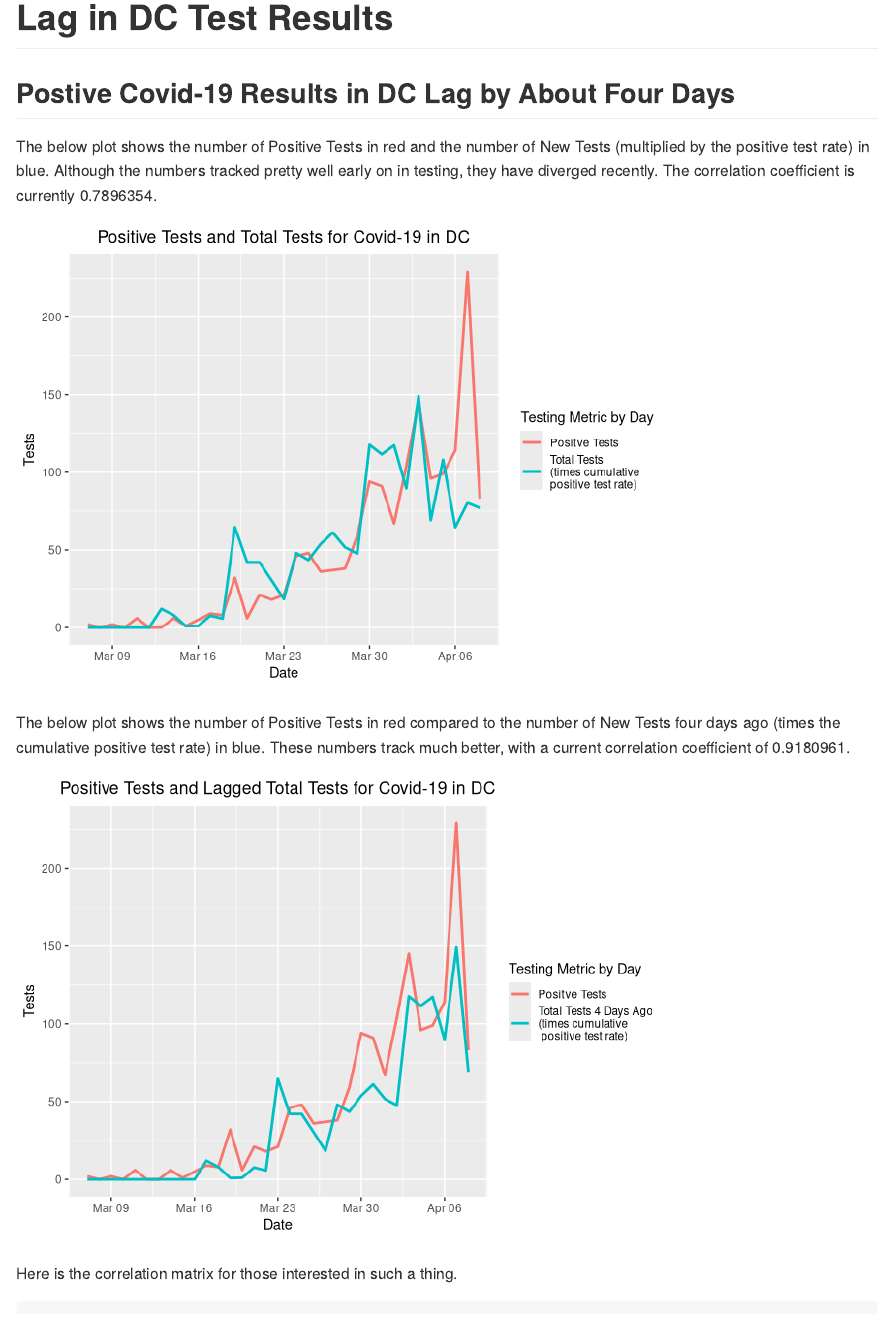
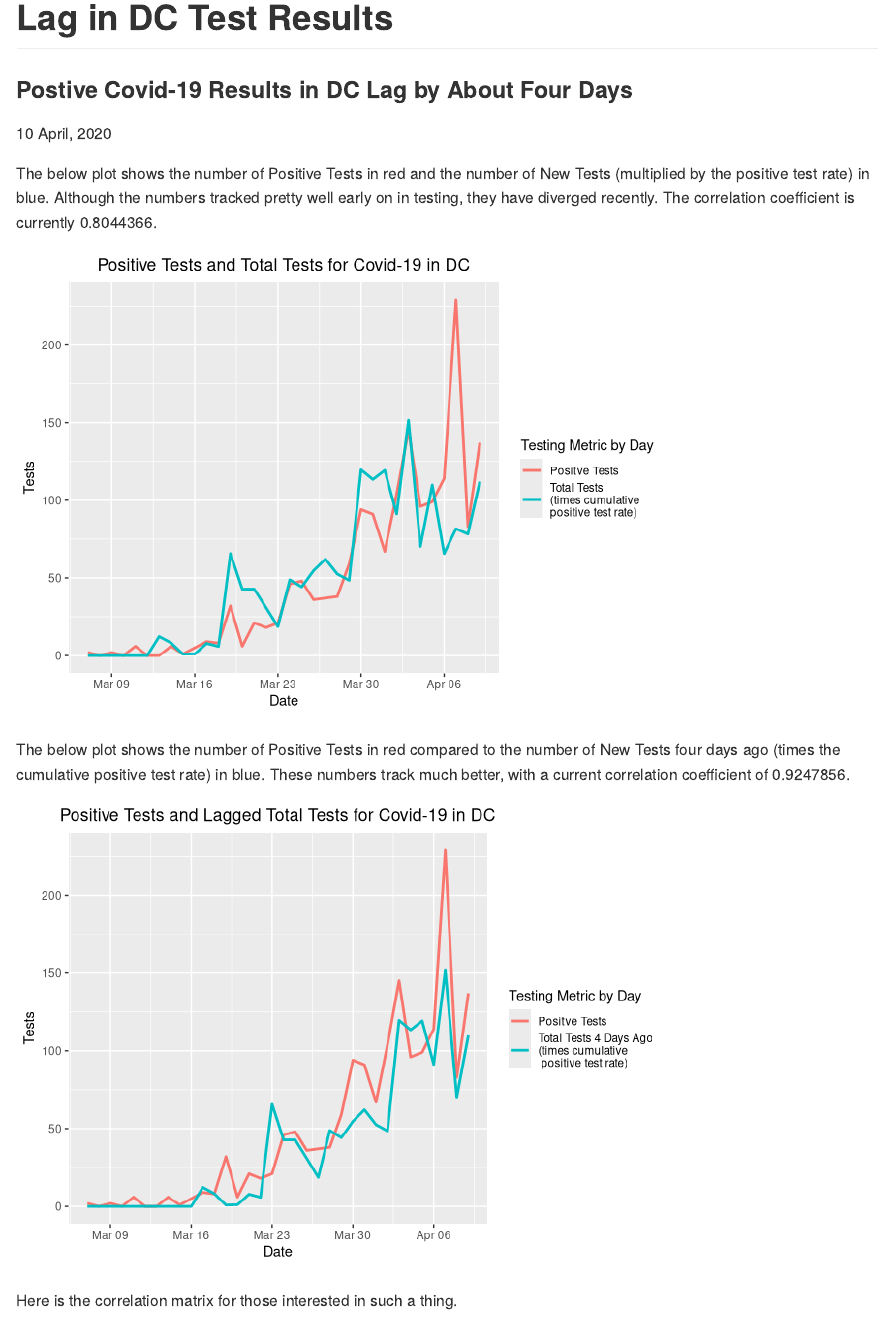
Before and after one commit to Slushmier/wash_metro_covid, an R Markdown document (Markdown/Testing_Results_Lag.Rmd): the page in a window 1100 px wide, from its top. Rendered offline with R 4.5, knitr and Pandoc, with nearby package versions; both versions are drawn in the output format of the newer one.

Commit message:
Update with 9 April data

````diff
--- a/Markdown/Testing_Results_Lag.Rmd
+++ b/Markdown/Testing_Results_Lag.Rmd
@@ -1,9 +1,9 @@
 ---
 title: "Lag in DC Test Results"
 output:
+  rmarkdown::github_document: default
   html_document:
     keep_md: no
-  rmarkdown::github_document: default
 ---
 
 ```{r setup, include=FALSE}
@@ -16,7 +16,7 @@ library(ggplot2)
 
 setwd("..")
 
-overall_dc <- read_excel("Data/DC_Daily/DC-COVID-19-Data-for-April-7-2020.xlsx",
+overall_dc <- read_excel("Data/DC_Daily/DC-COVID-19-Data-forApril-9-2020.xlsx",
                           sheet = "Overal Stats")
 colnames(overall_dc)[1:2] <- c("Category", "Subcategory")
 overall_dc <- overall_dc %>% dplyr::filter(!is.na(Category))
@@ -48,7 +48,9 @@ testing_test <- testing_test %>%
          Test_Lag_7 = lag(Test_New, n = 7, default = 0))
 ```
 
-## Postive Covid-19 Results in DC Lag by About Four Days
+### Postive Covid-19 Results in DC Lag by About Four Days
+
+`r format(Sys.time(), '%d %B, %Y')`
 
 The below plot shows the number of Positive Tests in red and the number of New
 Tests (multiplied by the positive test rate) in blue. Although the numbers
````
Also changed, not shown: Data/DC_Daily/DC-COVID-19-Data-forApril-9-2020.xlsx (added), Markdown/Testing_Results_Lag.md, Markdown/Testing_Results_Lag_files/figure-gfm/lag_4-1.png, Markdown/Testing_Results_Lag_files/figure-gfm/same_day-1.png.
